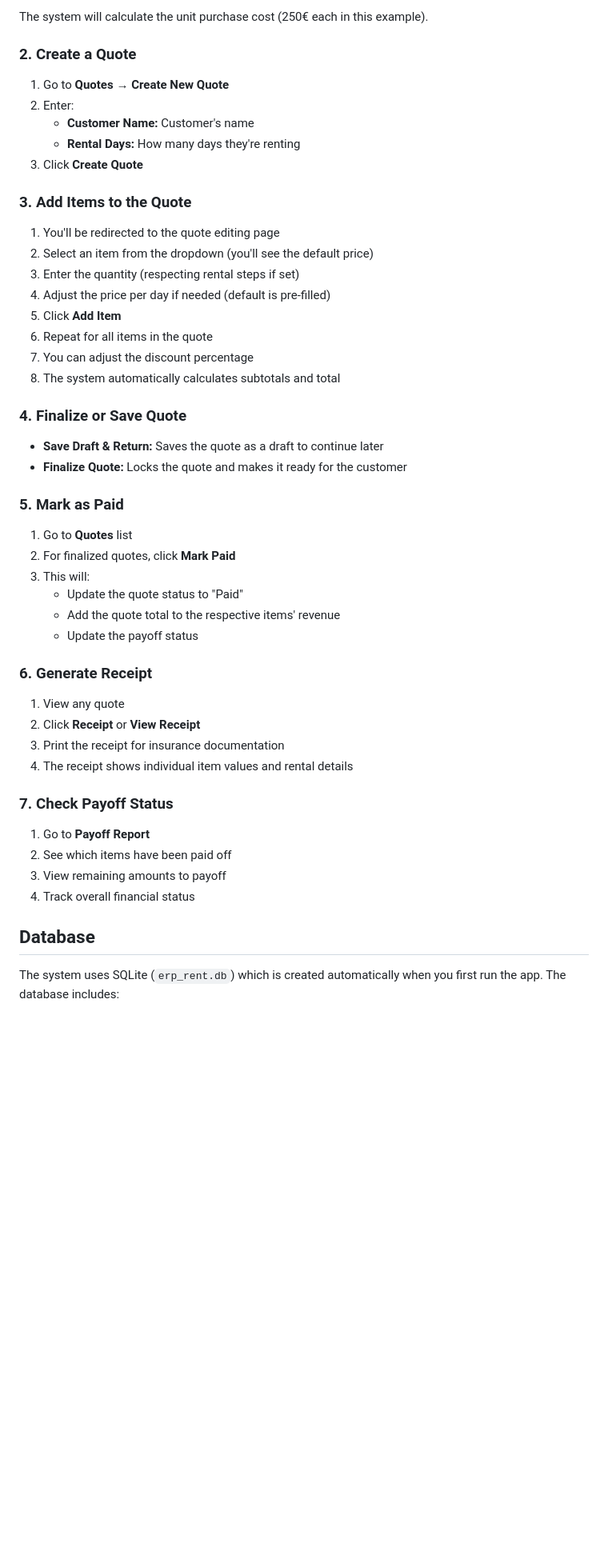
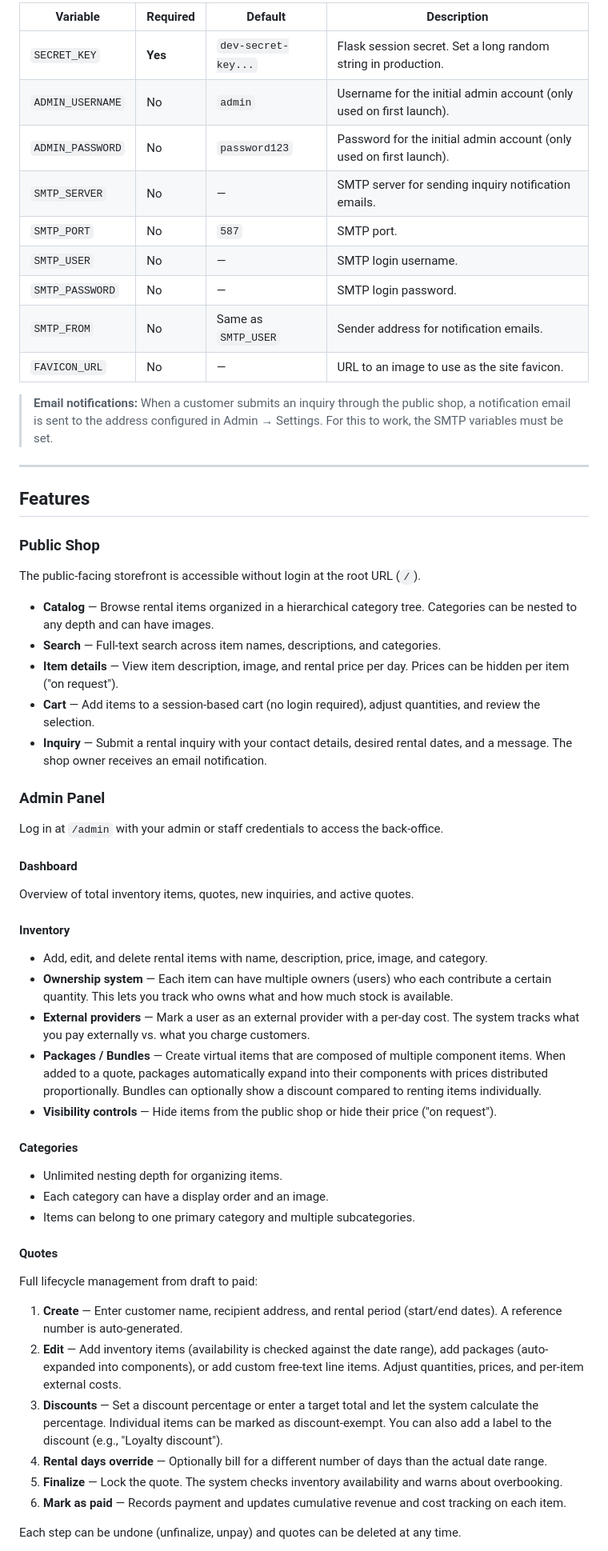
Before and after one commit to yniverz/erp-rent, a Markdown page: README.md, the part around one of its changes. Shown at 80% size. Rendered like a GitHub page; blank space fills up the shorter version.

Commit message:
refactor: Update README to reflect project name change and enhance setup instructions

```diff
--- a/README.md
+++ b/README.md
@@ -72,54 +73,60 @@ Example: You bought 4 lamps for 1000€ total, they come in pairs of 2.
 
-The system will calculate the unit purchase cost (250€ each in this example).
+| Variable | Required | Default | Description |
+|---|---|---|---|
+| `SECRET_KEY` | **Yes** | `dev-secret-key...` | Flask session secret. Set a long random string in production. |
+| `ADMIN_USERNAME` | No | `admin` | Username for the initial admin account (only used on first launch). |
+| `ADMIN_PASSWORD` | No | `password123` | Password for the initial admin account (only used on first launch). |
+| `SMTP_SERVER` | No | — | SMTP server for sending inquiry notification emails. |
+| `SMTP_PORT` | No | `587` | SMTP port. |
+| `SMTP_USER` | No | — | SMTP login username. |
+| `SMTP_PASSWORD` | No | — | SMTP login password. |
+| `SMTP_FROM` | No | Same as `SMTP_USER` | Sender address for notification emails. |
+| `FAVICON_URL` | No | — | URL to an image to use as the site favicon. |
 
-### 2. Create a Quote
+> **Email notifications:** When a customer submits an inquiry through the public shop, a notification email is sent to the address configured in Admin → Settings. For this to work, the SMTP variables must be set.
 
-1. Go to **Quotes** → **Create New Quote**
-2. Enter:
-   - **Customer Name:** Customer's name
-   - **Rental Days:** How many days they're renting
-3. Click **Create Quote**
+---
 
-### 3. Add Items to the Quote
+## Features
 
-1. You'll be redirected to the quote editing page
-2. Select an item from the dropdown (you'll see the default price)
-3. Enter the quantity (respecting rental steps if set)
-4. Adjust the price per day if needed (default is pre-filled)
-5. Click **Add Item**
-6. Repeat for all items in the quote
-7. You can adjust the discount percentage
-8. The system automatically calculates subtotals and total
+### Public Shop
 
-### 4. Finalize or Save Quote
+The public-facing storefront is accessible without login at the root URL (`/`).
 
-- **Save Draft & Return:** Saves the quote as a draft to continue later
-- **Finalize Quote:** Locks the quote and makes it ready for the customer
+- **Catalog** — Browse rental items organized in a hierarchical category tree. Categories can be nested to any depth and can have images.
+- **Search** — Full-text search across item names, descriptions, and categories.
+- **Item details** — View item description, image, and rental price per day. Prices can be hidden per item ("on request").
+- **Cart** — Add items to a session-based cart (no login required), adjust quantities, and review the selection.
+- **Inquiry** — Submit a rental inquiry with your contact details, desired rental dates, and a message. The shop owner receives an email notification.
 
-### 5. Mark as Paid
+### Admin Panel
 
-1. Go to **Quotes** list
-2. For finalized quotes, click **Mark Paid**
-3. This will:
-   - Update the quote status to "Paid"
-   - Add the quote total to the respective items' revenue
-   - Update the payoff status
+Log in at `/admin` with your admin or staff credentials to access the back-office.
 
-### 6. Generate Receipt
+#### Dashboard
+Overview of total inventory items, quotes, new inquiries, and active quotes.
 
-1. View any quote
-2. Click **Receipt** or **View Receipt**
-3. Print the receipt for insurance documentation
-4. The receipt shows individual item values and rental details
+#### Inventory
+- Add, edit, and delete rental items with name, description, price, image, and category.
+- **Ownership system** — Each item can have multiple owners (users) who each contribute a certain quantity. This lets you track who owns what and how much stock is available.
+- **External providers** — Mark a user as an external provider with a per-day cost. The system tracks what you pay externally vs. what you charge customers.
+- **Packages / Bundles** — Create virtual items that are composed of multiple component items. When added to a quote, packages automatically expand into their components with prices distributed proportionally. Bundles can optionally show a discount compared to renting items individually.
+- **Visibility controls** — Hide items from the public shop or hide their price ("on request").
 
-### 7. Check Payoff Status
+#### Categories
+- Unlimited nesting depth for organizing items.
+- Each category can have a display order and an image.
+- Items can belong to one primary category and multiple subcategories.
 
-1. Go to **Payoff Report**
-2. See which items have been paid off
-3. View remaining amounts to payoff
-4. Track overall financial status
+#### Quotes
+Full lifecycle management from draft to paid:
 
-## Database
+1. **Create** — Enter customer name, recipient address, and rental period (start/end dates). A reference number is auto-generated.
+2. **Edit** — Add inventory items (availability is checked against the date range), add packages (auto-expanded into components), or add custom free-text line items. Adjust quantities, prices, and per-item external costs.
+3. **Discounts** — Set a discount percentage or enter a target total and let the system calculate the percentage. Individual items can be marked as discount-exempt. You can also add a label to the discount (e.g., "Loyalty discount").
+4. **Rental days override** — Optionally bill for a different number of days than the actual date range.
+5. **Finalize** — Lock the quote. The system checks inventory availability and warns about overbooking.
+6. **Mark as paid** — Records payment and updates cumulative revenue and cost tracking on each item.
 
-The system uses SQLite (`erp_rent.db`) which is created automatically when you first run the app. The database includes:
+Each step can be undone (unfinalize, unpay) and quotes can be deleted at any time.
 
```
Also changed, not shown: other parts of README.md (+100 -81 lines), DATE_RANGE_SYSTEM.md (deleted, +0 -78 lines).
